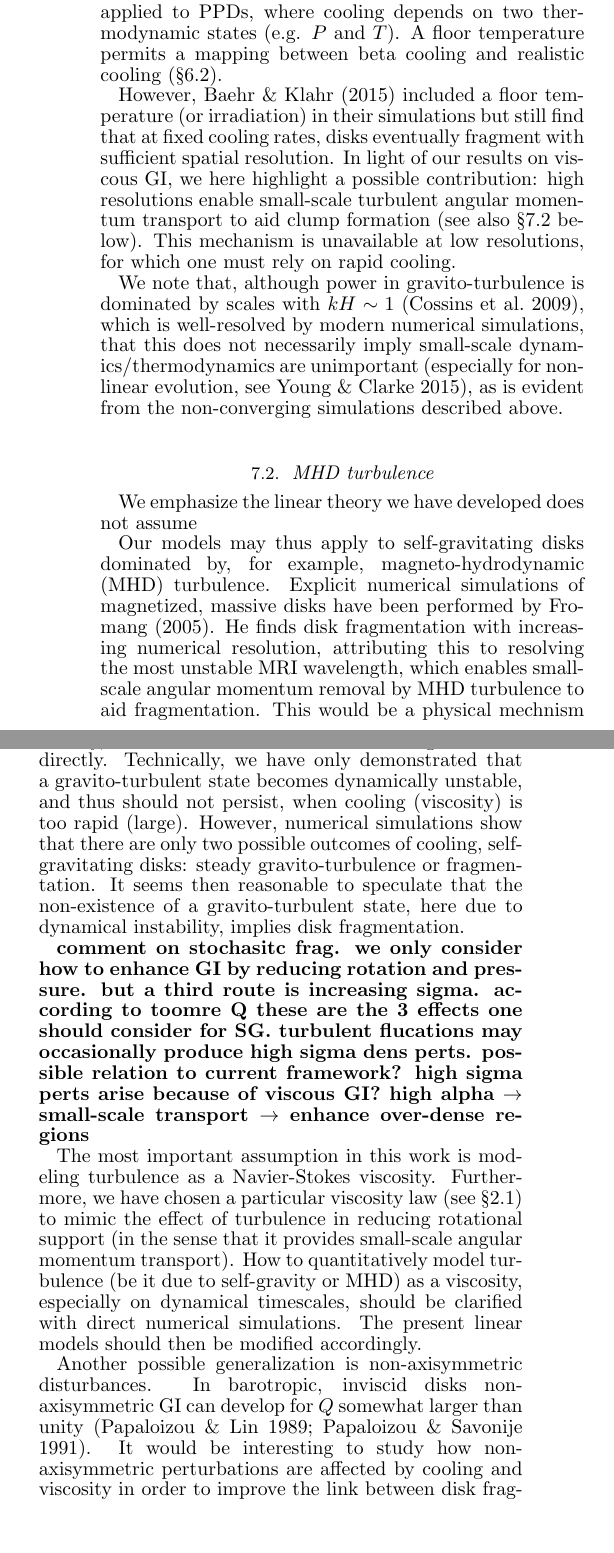
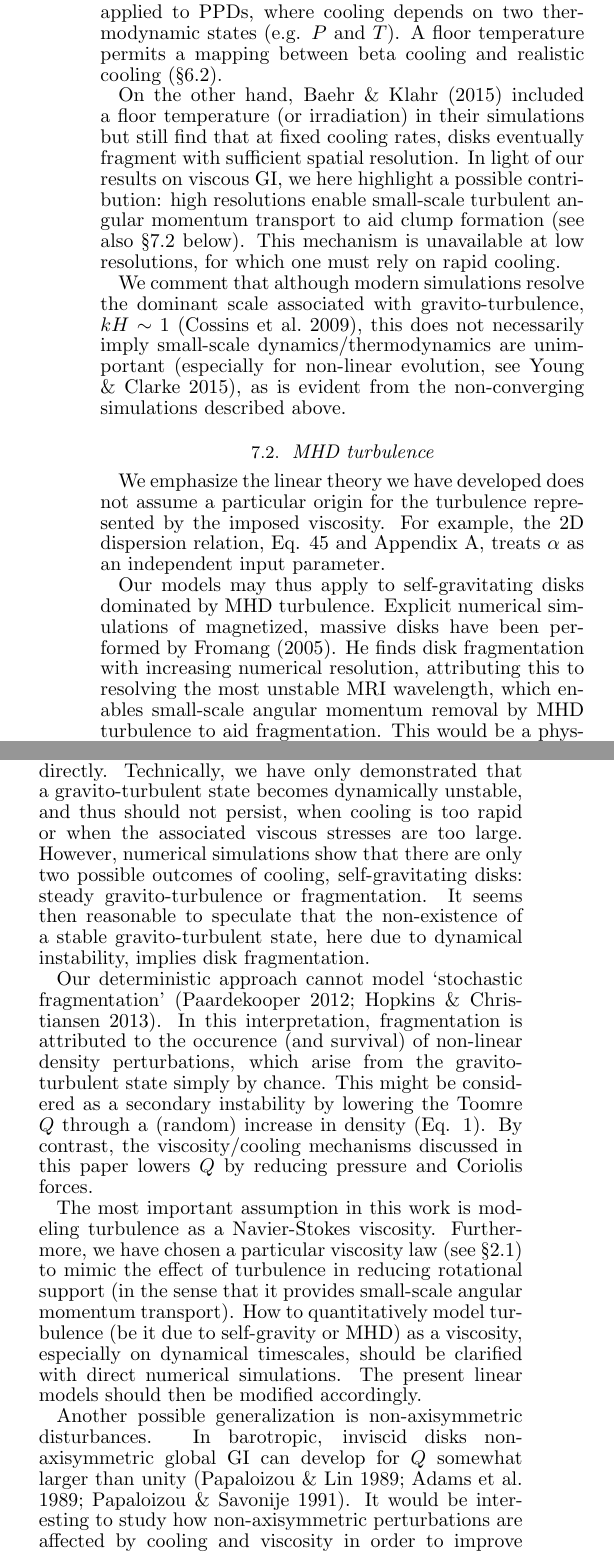
Before and after one commit to minkailin/viscsg, a LaTeX document (paper/paper3d.tex, which reads paper/summary.tex): two parts of the columns of page 10 of 12, joined at a grey line, cut so that both start at the same text, the shorter picture padded with empty space. Compiled offline with pdfLaTeX.

Commit message:
rough version 2, old figs

```diff
--- a/paper/summary.tex
+++ b/paper/summary.tex
@@ -181,7 +181,7 @@ cooling and realistic cooling (\S\ref{ppd_cooling}).
 
 %point out viscosity can have a dynamic role in helping frag
 
-However, \cite{baehr15} included a floor temperature (or irradiation)
+On the other hand, \cite{baehr15} included a floor temperature (or irradiation)
 in their simulations but still find that at fixed cooling rates, disks
 eventually fragment with sufficient spatial resolution.
 In light of our results on viscous GI,
@@ -194,9 +194,9 @@ rely on rapid cooling.
 
 %This, in fact, has been suggested for
 
-We note that, although power in gravito-turbulence is dominated by scales with
-$kH\sim 1$ \citep{cossins09}, which is
-well-resolved by modern numerical simulations, that this does not
+We comment that although modern simulations resolve the dominant
+scale associated with gravito-turbulence, $kH\sim 1$
+\citep{cossins09}, this does not
 necessarily imply small-scale dynamics/thermodynamics are unimportant
 \citep[especially for non-linear evolution, see][]{young15},
 as is evident from the non-converging simulations described above.
@@ -215,18 +215,19 @@ as is evident from the non-converging simulations described above.
 
 \subsection{MHD turbulence}\label{MHD}%turbulence and viscosity
 We emphasize the linear theory we have developed does not assume
+a particular origin for the turbulence represented by the imposed
+viscosity. For example, the 2D dispersion relation, Eq. \ref{thindisk}
+and Appendix \ref{2ddisp}, treats $\alpha$ as an independent
+input parameter.
 
-
-%It is important to note that while we consider gravito-turbulent disks
-%as an application, the linear theory itself does not assume any
-%specific origin of turbulence.
-
-
-
+%We only considered gravito-turbulence as an application.
+%In
+%practice, this amounts to relating the $\alpha$ parameter to $Q$.
+%most equations treat alpha/Q/beta as independent
 
 %effect of MHD turbulence on GI
-Our models may thus apply to self-gravitating disks dominated by, for
-example, magneto-hydrodynamic (MHD) turbulence.
+Our models may thus apply to self-gravitating disks dominated by MHD
+turbulence.
 %In fact, the viscous approach may be more
 %applicable here than gravito-turbulence, because the characteristic
 %wavelength of the magneto-rotational instability (which leads to MHD
@@ -262,30 +263,40 @@ the use of a viscosity to represent turbulence.
 \subsection{Outstanding issues}
 %the link between the linear GI's discussed in this paper
 %and frag
-True disk fragmentation is a non-linear process characterized by clumps
-reaching densities orders of magnitude above the ambient value, and
+True disk fragmentation is a non-linear process characterized by
+clumps reaching densities orders of magnitude above the ambient value, and
 which survives tidal shear and shocks \citep{paardekooper12,young16}.
 %cite the young papers
 Clearly, our linear models cannot address fragmentation
 directly. Technically, we have only demonstrated that a
 gravito-turbulent state becomes dynamically unstable, and thus should
-not persist, when cooling (viscosity) is too rapid (large).
-However, numerical simulations show that there are only two
-possible outcomes of cooling, self-gravitating disks: steady
-gravito-turbulence or fragmentation. It seems then reasonable to
-speculate that the non-existence of a gravito-turbulent state, here due to
-dynamical instability, implies disk fragmentation.
+not persist, when cooling is too rapid or when the associated viscous
+stresses are too large.  However, numerical simulations show that
+there are only two possible outcomes of cooling, self-gravitating
+disks: steady gravito-turbulence or fragmentation. It seems then
+reasonable to  speculate that the non-existence of a stable
+gravito-turbulent state, here due to dynamical instability, implies
+disk fragmentation.
 
-{\bf comment on stochasitc frag. we only consider
-how to enhance GI by reducing rotation and pressure. but a third route is
-increasing sigma. according to toomre Q these are the 3 effects one should consider
-for SG. turbulent flucations may occasionally produce high sigma dens perts.
-possible relation to current framework? high sigma perts arise because of viscous GI?
-high alpha $\to$ small-scale transport $\to$ enhance over-dense regions}
+%Our goal is to highlight how non-ideal effects, such as viscosity and
+%cooling, can promote GI. However, the Toomre parameter
+%(Eq. \ref{toomreQ_criterion}) suggest a third possibility: increasing
+%the surface density.
 
+Our deterministic approach cannot model `stochastic fragmentation'
+\citep{paardekooper12,hopkins13}. In this interpretation,
+fragmentation is attributed to the occurence (and survival)
+of non-linear density perturbations, which arise from the
+gravito-turbulent state simply by chance.
+%Whether these high
+%density perturbations actually lead to a clump formation,
+This might be considered as a secondary instability by lowering the
+Toomre $Q$ through a (random) increase in density
+(Eq. \ref{toomreQ_criterion}). By contrast, the viscosity/cooling
+mechanisms discussed in this paper lowers $Q$ by reducing pressure and
+Coriolis forces. %we have a physical way of lowering pressure/rotation
 
-
-
+%stochasitc frag -> it just happens by chance. no physics
 
 %modeling turb as visc %explore other visc laws
 The most important assumption in this work is modeling turbulence as a
@@ -304,10 +315,11 @@ should then be modified accordingly.
 %viscosity law altogether
 
 %non-axisymmetry and transient dynamics
+%While our linear problem has been formulated with some
 Another possible generalization is non-axisymmetric
 disturbances. In barotropic, inviscid disks
-non-axisymmetric GI can develop for $Q$ somewhat larger than unity
-\citep{papaloizou89,papaloizou91}. It would be interesting to study
+non-axisymmetric global GI can develop for $Q$ somewhat larger than unity
+\citep{papaloizou89,adams89,papaloizou91}. It would be interesting to study
 how non-axisymmetric perturbations are affected by cooling and
 viscosity in order to improve %or verify
 the link between disk fragmentation and the
```
